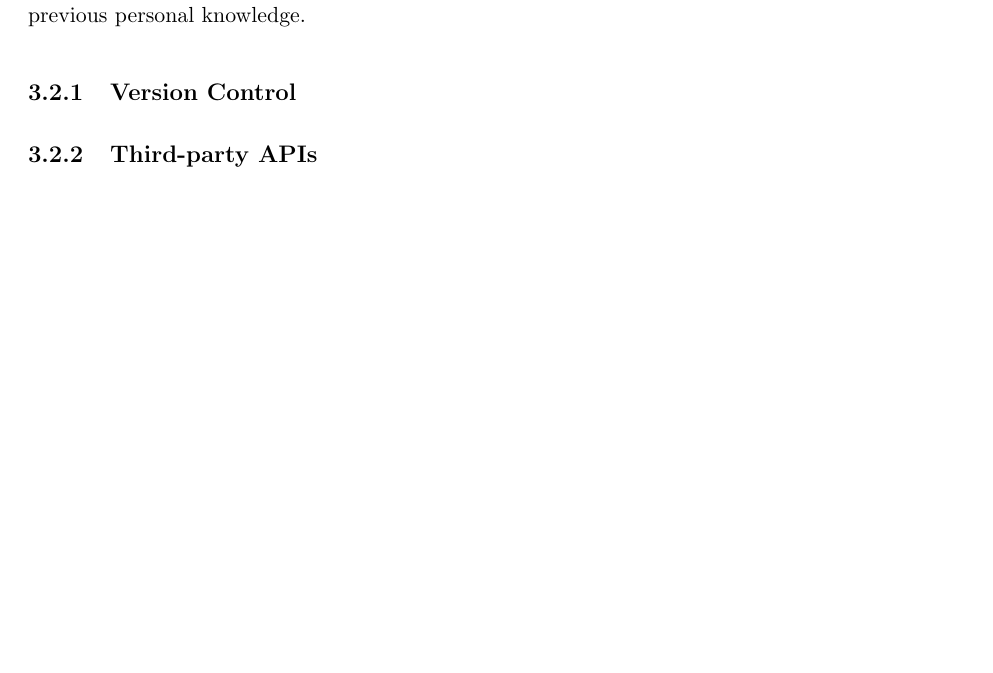
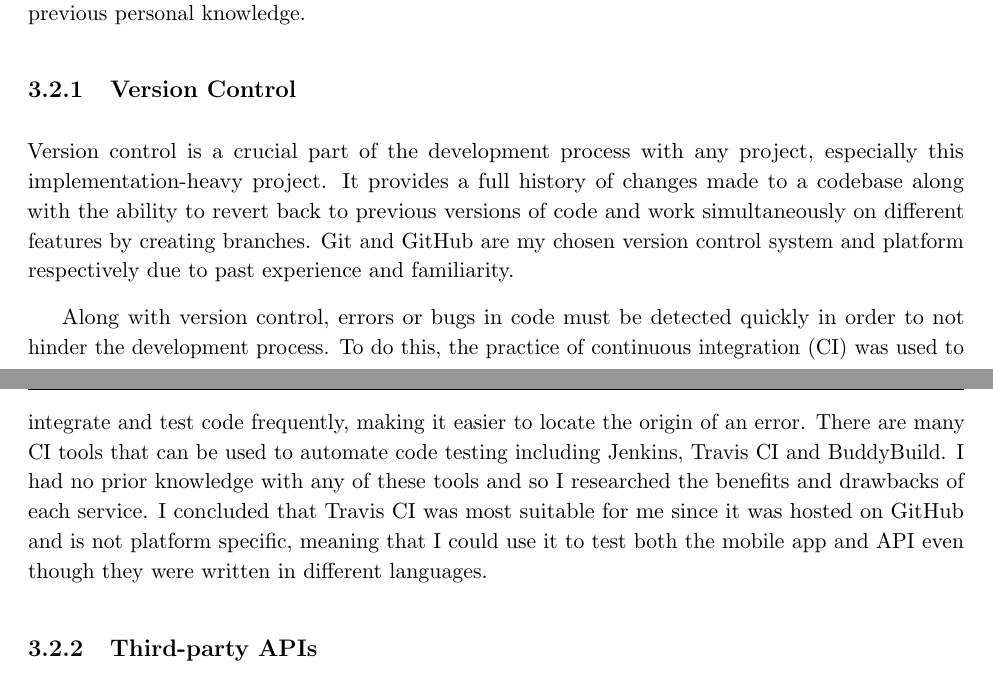
Before and after one commit to jonomuller/imperial-final-report, a LaTeX thesis (FinalReport.tex, which reads sections/design.tex): part of page 18 of 28 before the commit and two parts of pages 18 and 19 of 29 after it, the two joined at a grey line, cut so that both start at the same text, the shorter picture padded with empty space. Compiled offline with pdfLaTeX.

Commit message:
Add section on version control and continuous integration (3.2.1)

```diff
--- a/sections/design.tex
+++ b/sections/design.tex
@@ -15,6 +15,10 @@ The first part of the design of the project is to consider which technologies to
 % move section in background to here?
 
 \subsection{Version Control}
+
+Version control is a crucial part of the development process with any project, especially this implementation-heavy project. It provides a full history of changes made to a codebase along with the ability to revert back to previous versions of code and work simultaneously on different features by creating branches. Git and GitHub are my chosen version control system and platform respectively due to past experience and familiarity.
+
+Along with version control, errors or bugs in code must be detected quickly in order to not hinder the development process. To do this, the practice of continuous integration (CI) was used to integrate and test code frequently, making it easier to locate the origin of an error. There are many CI tools that can be used to automate code testing including Jenkins, Travis CI and BuddyBuild. I had no prior knowledge with any of these tools and so I researched the benefits and drawbacks of each service. I concluded that Travis CI was most suitable for me since it was hosted on GitHub and is not platform specific, meaning that I could use it to test both the mobile app and API even though they were written in different languages.
 
 \subsection{Third-party APIs}
 
```
Also changed, not shown: sections/design.tex (2 more changed lines).
